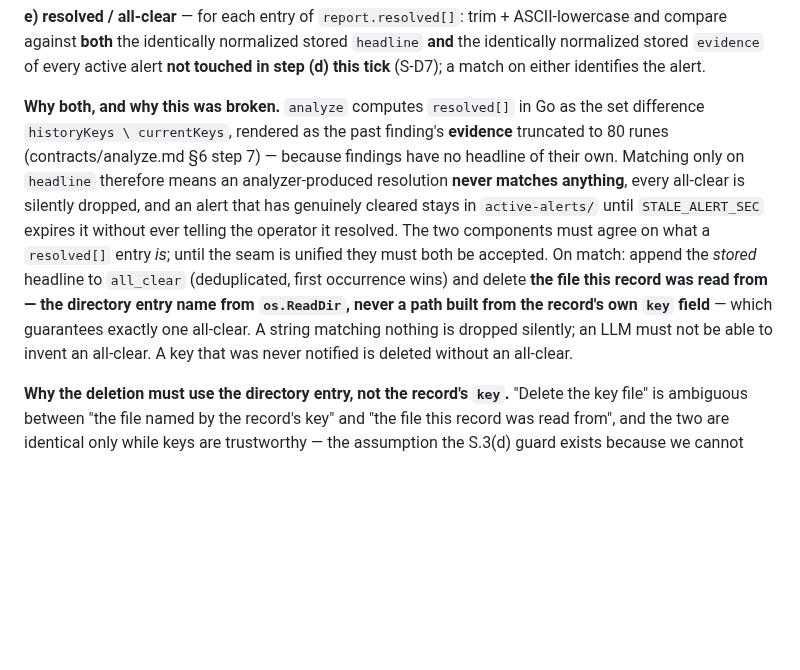
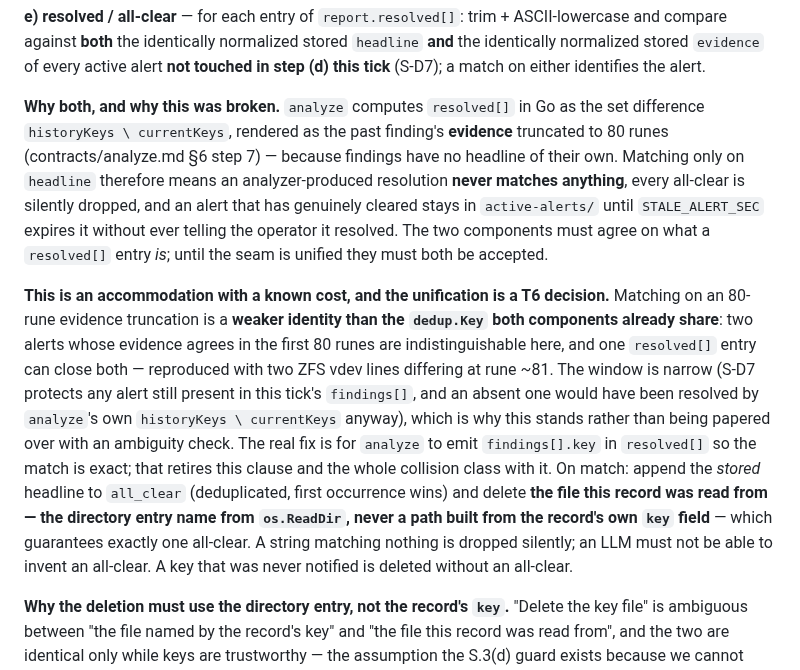
Before and after one commit to thiscantbeserious/agentic-server-supervisor, a Markdown page: contracts/state.md, the part around the change. Drawn GitHub-style; blank space fills up the shorter version.

Commit message:
state: record the resolved[] identity cost and name the T6 unification
t5-review2 reproduced two alerts whose evidence agrees in the first 80 runes
being closed by a single resolved[] entry. Approved anyway - S-D7 protects any
alert still occurring, and an absent one would have been resolved by analyze's
own set difference in the same tick - but the accommodation now carries its
cost in writing: state identifies alerts for closure by an 80-rune truncation,
a weaker identity than the dedup key both components already share.

The fix is for analyze to emit findings[].key in resolved[], which makes the
match exact and retires both this clause and the collision class. T6 decision,
deliberately not bolted onto T5.

Co-Authored-By: Claude Fable 5 <noreply@anthropic.com>

```diff
--- a/contracts/state.md
+++ b/contracts/state.md
@@ -102,7 +102,9 @@ Reachability is defense in depth rather than a live exploit: `analyze` overwrite
 
 **e) resolved / all-clear** — for each entry of `report.resolved[]`: trim + ASCII-lowercase and compare against **both** the identically normalized stored `headline` **and** the identically normalized stored `evidence` of every active alert **not touched in step (d) this tick** (S-D7); a match on either identifies the alert.
 
-**Why both, and why this was broken.** `analyze` computes `resolved[]` in Go as the set difference `historyKeys \ currentKeys`, rendered as the past finding's **evidence** truncated to 80 runes (contracts/analyze.md §6 step 7) — because findings have no headline of their own. Matching only on `headline` therefore means an analyzer-produced resolution **never matches anything**, every all-clear is silently dropped, and an alert that has genuinely cleared stays in `active-alerts/` until `STALE_ALERT_SEC` expires it without ever telling the operator it resolved. The two components must agree on what a `resolved[]` entry *is*; until the seam is unified they must both be accepted. On match: append the *stored* headline to `all_clear` (deduplicated, first occurrence wins) and delete **the file this record was read from — the directory entry name from `os.ReadDir`, never a path built from the record's own `key` field** — which guarantees exactly one all-clear. A string matching nothing is dropped silently; an LLM must not be able to invent an all-clear. A key that was never notified is deleted without an all-clear.
+**Why both, and why this was broken.** `analyze` computes `resolved[]` in Go as the set difference `historyKeys \ currentKeys`, rendered as the past finding's **evidence** truncated to 80 runes (contracts/analyze.md §6 step 7) — because findings have no headline of their own. Matching only on `headline` therefore means an analyzer-produced resolution **never matches anything**, every all-clear is silently dropped, and an alert that has genuinely cleared stays in `active-alerts/` until `STALE_ALERT_SEC` expires it without ever telling the operator it resolved. The two components must agree on what a `resolved[]` entry *is*; until the seam is unified they must both be accepted.
+
+**This is an accommodation with a known cost, and the unification is a T6 decision.** Matching on an 80-rune evidence truncation is a **weaker identity than the `dedup.Key` both components already share**: two alerts whose evidence agrees in the first 80 runes are indistinguishable here, and one `resolved[]` entry can close both — reproduced with two ZFS vdev lines differing at rune ~81. The window is narrow (S-D7 protects any alert still present in this tick's `findings[]`, and an absent one would have been resolved by `analyze`'s own `historyKeys \ currentKeys` anyway), which is why this stands rather than being papered over with an ambiguity check. The real fix is for `analyze` to emit `findings[].key` in `resolved[]` so the match is exact; that retires this clause and the whole collision class with it. On match: append the *stored* headline to `all_clear` (deduplicated, first occurrence wins) and delete **the file this record was read from — the directory entry name from `os.ReadDir`, never a path built from the record's own `key` field** — which guarantees exactly one all-clear. A string matching nothing is dropped silently; an LLM must not be able to invent an all-clear. A key that was never notified is deleted without an all-clear.
 
 **Why the deletion must use the directory entry, not the record's `key`.** "Delete the key file" is ambiguous between "the file named by the record's key" and "the file this record was read from", and the two are identical only while keys are trustworthy — the assumption the S.3(d) guard exists because we cannot make. A stored record containing `"key": "../../victim"` steers `os.Remove` outside `$STATE_DIR`, reproduced against a build carrying the S.3(d) guard: the guard stops such a record being *planted* through step (d), but any record already on a live volume from an older build, or corrupted, or hand-edited, still drives the escape. Deleting by `entry.Name()` costs nothing (it is already in hand from the directory read), needs no validation, and is also the *correct* file when the two disagree. `expireStaleAlerts` already does this.
 
```
